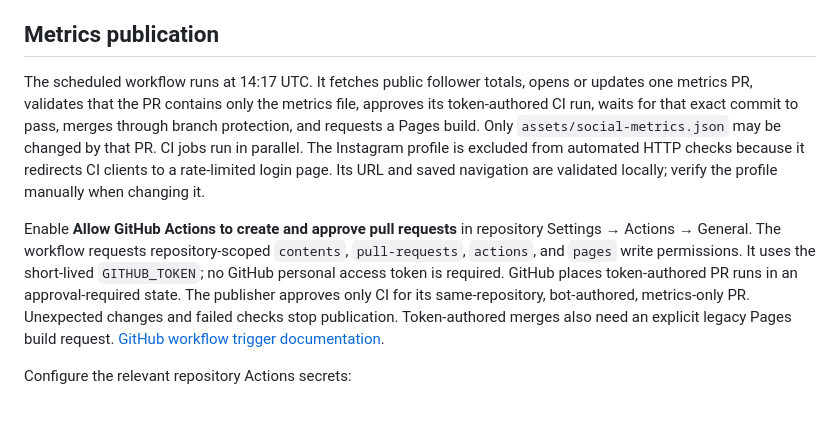
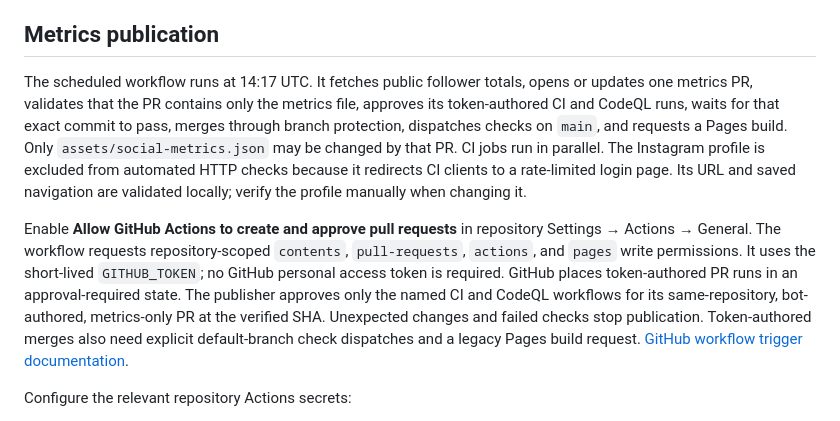
Before and after one commit to pbuffolino/seeknay-links, a Markdown page: README.md, the part around the change. Drawn GitHub-style.

Commit message:
docs: describe verified CI and CodeQL publication gates

```diff
--- a/README.md
+++ b/README.md
@@ -36,9 +36,9 @@ To deploy, select `main` and `/ (root)` in repository Settings → Pages. Enable
 
 ## Metrics publication
 
-The scheduled workflow runs at 14:17 UTC. It fetches public follower totals, opens or updates one metrics PR, validates that the PR contains only the metrics file, approves its token-authored CI run, waits for that exact commit to pass, merges through branch protection, and requests a Pages build. Only `assets/social-metrics.json` may be changed by that PR. CI jobs run in parallel. The Instagram profile is excluded from automated HTTP checks because it redirects CI clients to a rate-limited login page. Its URL and saved navigation are validated locally; verify the profile manually when changing it.
+The scheduled workflow runs at 14:17 UTC. It fetches public follower totals, opens or updates one metrics PR, validates that the PR contains only the metrics file, approves its token-authored CI and CodeQL runs, waits for that exact commit to pass, merges through branch protection, dispatches checks on `main`, and requests a Pages build. Only `assets/social-metrics.json` may be changed by that PR. CI jobs run in parallel. The Instagram profile is excluded from automated HTTP checks because it redirects CI clients to a rate-limited login page. Its URL and saved navigation are validated locally; verify the profile manually when changing it.
 
-Enable **Allow GitHub Actions to create and approve pull requests** in repository Settings → Actions → General. The workflow requests repository-scoped `contents`, `pull-requests`, `actions`, and `pages` write permissions. It uses the short-lived `GITHUB_TOKEN`; no GitHub personal access token is required. GitHub places token-authored PR runs in an approval-required state. The publisher approves only CI for its same-repository, bot-authored, metrics-only PR. Unexpected changes and failed checks stop publication. Token-authored merges also need an explicit legacy Pages build request. [GitHub workflow trigger documentation](https://docs.github.com/en/actions/how-tos/write-workflows/choose-when-workflows-run/trigger-a-workflow).
+Enable **Allow GitHub Actions to create and approve pull requests** in repository Settings → Actions → General. The workflow requests repository-scoped `contents`, `pull-requests`, `actions`, and `pages` write permissions. It uses the short-lived `GITHUB_TOKEN`; no GitHub personal access token is required. GitHub places token-authored PR runs in an approval-required state. The publisher approves only the named CI and CodeQL workflows for its same-repository, bot-authored, metrics-only PR at the verified SHA. Unexpected changes and failed checks stop publication. Token-authored merges also need explicit default-branch check dispatches and a legacy Pages build request. [GitHub workflow trigger documentation](https://docs.github.com/en/actions/how-tos/write-workflows/choose-when-workflows-run/trigger-a-workflow).
 
 Configure the relevant repository Actions secrets:
 
```
